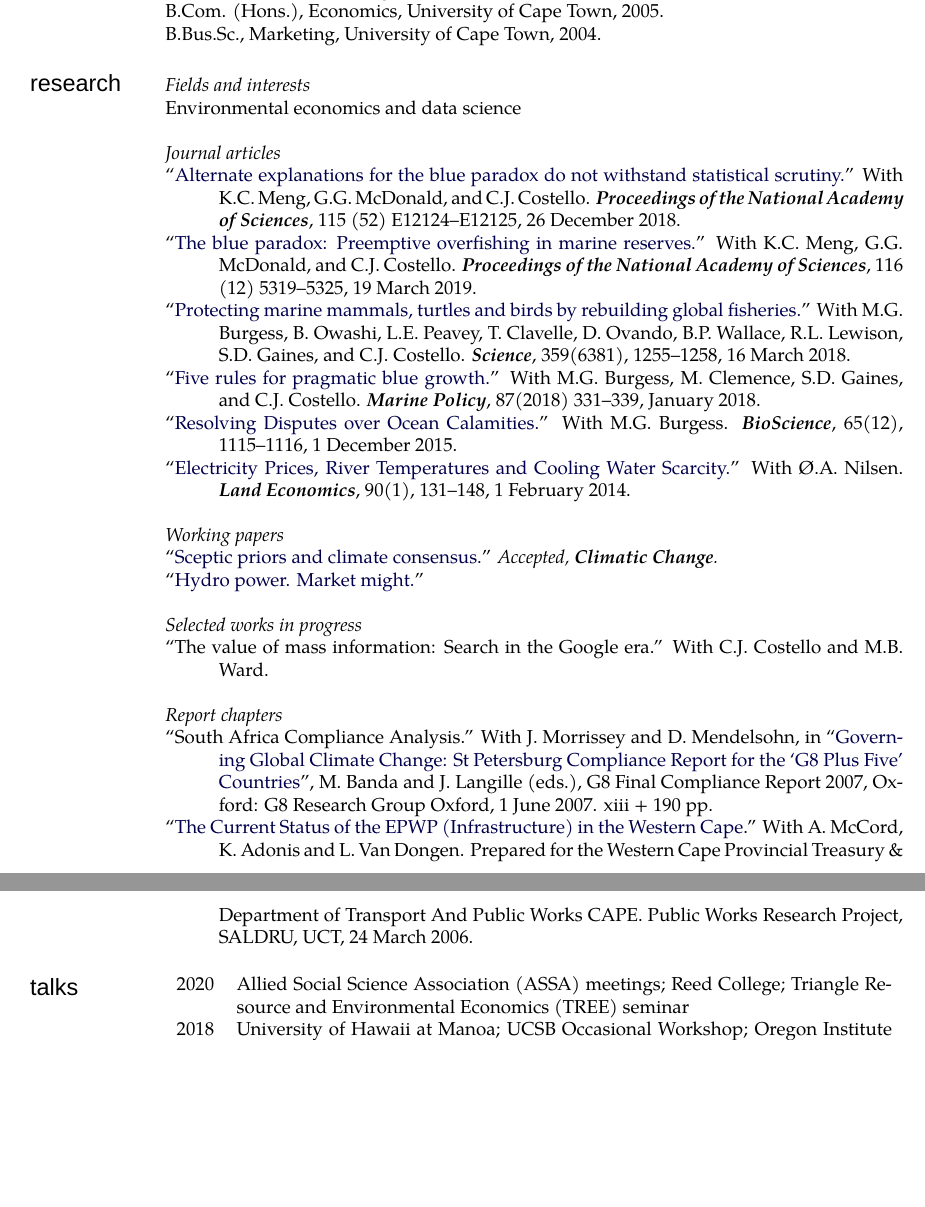
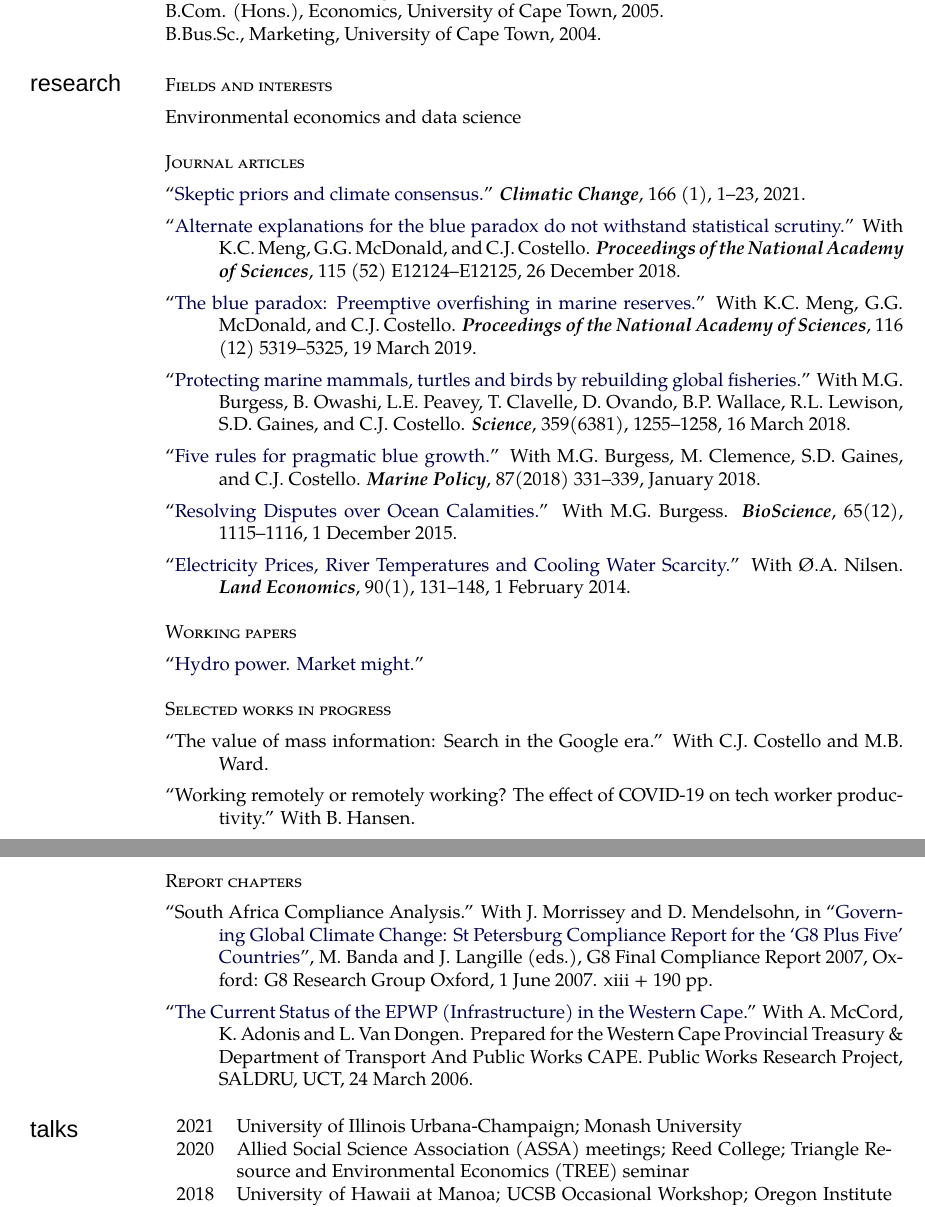
Before and after one commit to grantmcdermott/vita, a LaTeX CV (mcdermott-vita.tex): two parts of pages 1 and 2 of 3, joined at a grey line, cut so that both start at the same text, the shorter picture padded with empty space. Compiled offline with XeLaTeX; a missing font is replaced by an installed copy or a similar font.

Commit message:
Skeptic priors issue info & some minor updates

```diff
--- a/mcdermott-vita.tex
+++ b/mcdermott-vita.tex
@@ -178,8 +178,7 @@
 \usepackage{fontawesome} % Ditto
 
 %% Custom hanging indent for vita items
-%\def\ind{\hangindent=1 true cm \hangafter=1 \vspace{.5em} \noindent}
-\def\ind{\hangindent=1 true cm \hangafter=1 \noindent}
+\def\ind{\hangindent=1 true cm \hangafter=1 \vspace{.5em} \noindent}
 
 %%%%%%%%%%%%%%%%%%%%%%%%%%% Helper Commands %%%%%%%%%%%%%%%%%%%%%%%%%%%%
 
@@ -372,14 +371,16 @@ B.Bus.Sc., Marketing, University of Cape Town, 2004.
 
 \section{research}
 
-\emph{Fields and interests}
+\textsc{Fields and interests}
 
 \ind Environmental economics and data science
 
 %% Published
 \blankline
 
-\emph{Journal articles}
+\textsc{Journal articles}
+
+\ind ``\href{https://doi.org/10.1007/s10584-021-03089-x}{Skeptic priors and climate consensus.}'' \textit{\textbf{Climatic Change}}, 166 (1), 1--23, 2021.
 
 \ind ``\href{https://doi.org/10.1073/pnas.1818687115}{Alternate explanations for the blue paradox do not withstand statistical scrutiny.}'' With K.C. Meng, G.G. McDonald, and C.J. Costello. \textit{\textbf{Proceedings of the National Academy of Sciences}}, 115 (52) E12124--E12125, 26 December 2018.
 
@@ -399,23 +400,24 @@ M.G. Burgess, M. Clemence, S.D. Gaines, and C.J. Costello.
 %% WPs
 \blankline
 
-\emph{Working papers}
+\textsc{Working papers}
 
-\ind ``\href{https://grantmcdermott.com/papers/scepticpriors.pdf}{Sceptic priors and climate consensus.}'' \textit{Accepted, \textbf{Climatic Change}.}
 
 \ind ``\href{https://grantmcdermott.com/papers/hydro.pdf}{Hydro power. Market might.}''
 
 %% WIP
 \blankline
 
-\emph{Selected works in progress}
+\textsc{Selected works in progress}
 
 \ind ``The value of mass information: Search in the Google era.'' With C.J. Costello and M.B. Ward.
+
+\ind ``Working remotely or remotely working? The effect of COVID-19 on tech worker productivity.'' With B. Hansen.
 
 %% RCs
 \blankline
 
-\emph{Report chapters}
+\textsc{Report chapters}
 
 	\ind ``South Africa Compliance Analysis.'' With J. Morrissey and D. Mendelsohn, in ``\href{http://www.g8.utoronto.ca/oxford/2006compliance-ox.pdf}{Governing Global Climate Change: St Petersburg Compliance Report for the `G8 Plus Five' Countries}'', M. Banda and J. Langille (eds.), G8 Final Compliance Report 2007, Oxford: G8 Research Group Oxford, 1 June 2007. xiii + 190 pp.
 
@@ -435,14 +437,15 @@ M.G. Burgess, M. Clemence, S.D. Gaines, and C.J. Costello.
 
 %\textit{Including scheduled. }\\\\
 \begin{tabularx}{\linewidth}{l X }
+    2021    & University of Illinois Urbana-Champaign; Monash University \\
 	2020	& Allied Social Science Association (ASSA) meetings; Reed College; Triangle Resource and Environmental Economics (TREE) seminar \\
 	2018	& University of Hawaii at Manoa; UCSB Occasional Workshop; Oregon Institute of Marine Biology \\
 	2017	& UCSB Occasional Workshop; Oregon State University; Association of Environmental and Resource Economists (AERE) Summer Conference (pre-conference workshop)\\%;  Google Earth Engine User Summit (GEEUS) \\
 	2016	& AERE Summer Conference\\%;  GEEUS \\
 	2015	& Econometric Applications in Climatology Workshop\\
 	2014	& World Congress of Environmental and Resource Economists (WCERE) \\
-	2013	& Nordic Econometric Meeting (NEM); Bergen Economics of Energy \& Environment Research (BEEER) \\ %NHH-UiB (University of Bergen) PhD Workshop;
-	2012	& Norwegian National Research School in Business Economics \& Administration (NFB) conference; International Energy Workshop; BEEER \\ %The Econometric Game; NHH-UiB PhD Workshop \\
+	2013	& Nordic Econometric Meeting (NEM); Bergen Economics of Energy \& Environment Research (BEEER) \\
+	2012	& Norwegian National Research School in Business Economics \& Administration (NFB) conference; International Energy Workshop; BEEER \\
 	2011	&	NEM
 \end{tabularx}
 
```
Also changed, not shown: mcdermott-vita.pdf, mcdermott-vita.tex (10 more changed lines).
